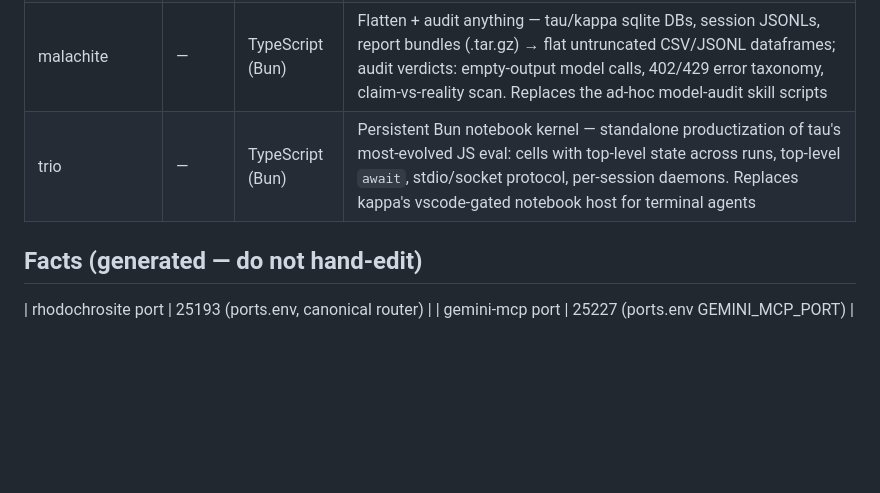
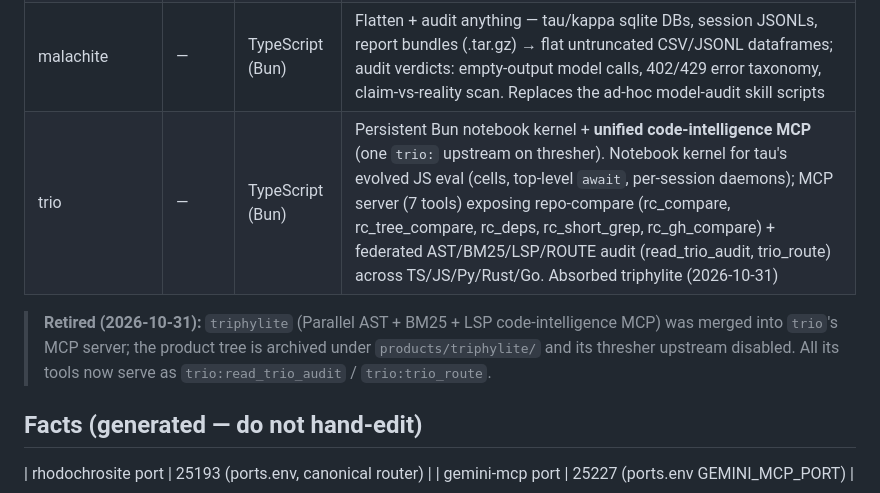
Before and after one commit to toxicwind/geode, a Markdown page: README.md, the part around the change. GitHub-like rendering; blank space fills up the shorter version.

Commit message:
chore(trio): retire triphylite (merged into trio MCP); document consolidation

```diff
--- a/README.md
+++ b/README.md
@@ -14,7 +14,9 @@ is symlinked into `~/.local/bin` and pinned by the estate-ops manifest.
 | rhodochrosite  | 25193 | Rust             | **The canonical live router** — one OpenAI-compatible endpoint across all cloud providers; per-model breakers + provider concurrency gates                                                                                                                                                                                     |
 | pseudobrookite | —     | TypeScript       | Prompt-forensics pseudocompiler: hyper-tiktoken scan, token-walking unpoisoned slice-workers, squawk-log shared state, narrator claims with provenance; ships the estate's save-all (meta-permanence) + green-blue + live-audit primitives, the `pseudobrookite-permanence` plugin and the `permanence-save-all` tau extension |
 | malachite      | —     | TypeScript (Bun) | Flatten + audit anything — tau/kappa sqlite DBs, session JSONLs, report bundles (.tar.gz) → flat untruncated CSV/JSONL dataframes; audit verdicts: empty-output model calls, 402/429 error taxonomy, claim-vs-reality scan. Replaces the ad-hoc model-audit skill scripts                                                      |
-| trio           | —     | TypeScript (Bun) | Persistent Bun notebook kernel — standalone productization of tau's most-evolved JS eval: cells with top-level state across runs, top-level `await`, stdio/socket protocol, per-session daemons. Replaces kappa's vscode-gated notebook host for terminal agents                                       |
+| trio           | —     | TypeScript (Bun) | Persistent Bun notebook kernel + **unified code-intelligence MCP** (one `trio:` upstream on thresher). Notebook kernel for tau's evolved JS eval (cells, top-level `await`, per-session daemons); MCP server (7 tools) exposing repo-compare (rc_compare, rc_tree_compare, rc_deps, rc_short_grep, rc_gh_compare) + federated AST/BM25/LSP/ROUTE audit (read_trio_audit, trio_route) across TS/JS/Py/Rust/Go. Absorbed triphylite (2026-10-31)                                                           |
+
+> **Retired (2026-10-31):** `triphylite` (Parallel AST + BM25 + LSP code-intelligence MCP) was merged into `trio`'s MCP server; the product tree is archived under `products/triphylite/` and its thresher upstream disabled. All its tools now serve as `trio:read_trio_audit` / `trio:trio_route`.
 
 ## Facts (generated — do not hand-edit)
 
```
